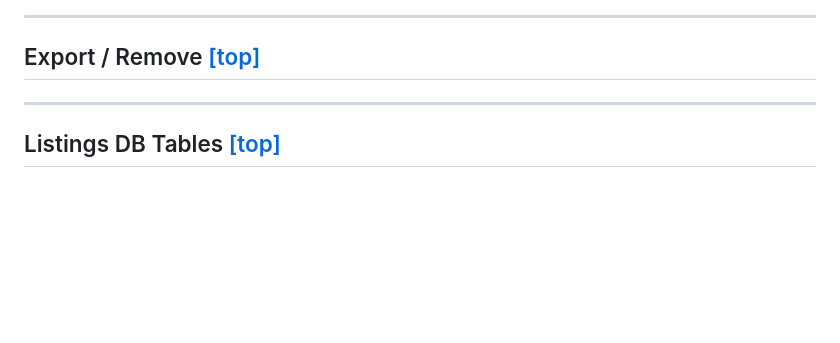
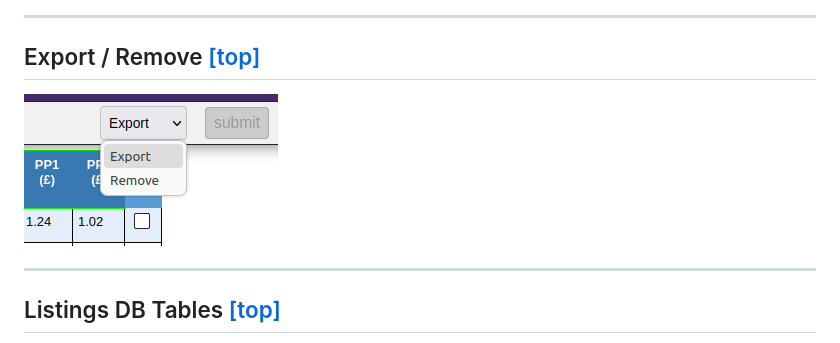
Before and after one commit to elixirgardens1/listings_new, a Markdown page: README.md, the part around the change. Drawn GitHub-style; pictures changed too: docs/img/export_remove.png (added); blank space fills up the shorter version.

```diff
--- a/README.md
+++ b/README.md
@@ -365,6 +365,7 @@ The code that sets the fees_val is located in `sort_by_profit.php`:
 ## Export / Remove [[top]](https://github.com/daveswaves/listings_new#listings)
 
 
+![Image of export_remove](docs/img/export_remove.png)
 
 
 
```
